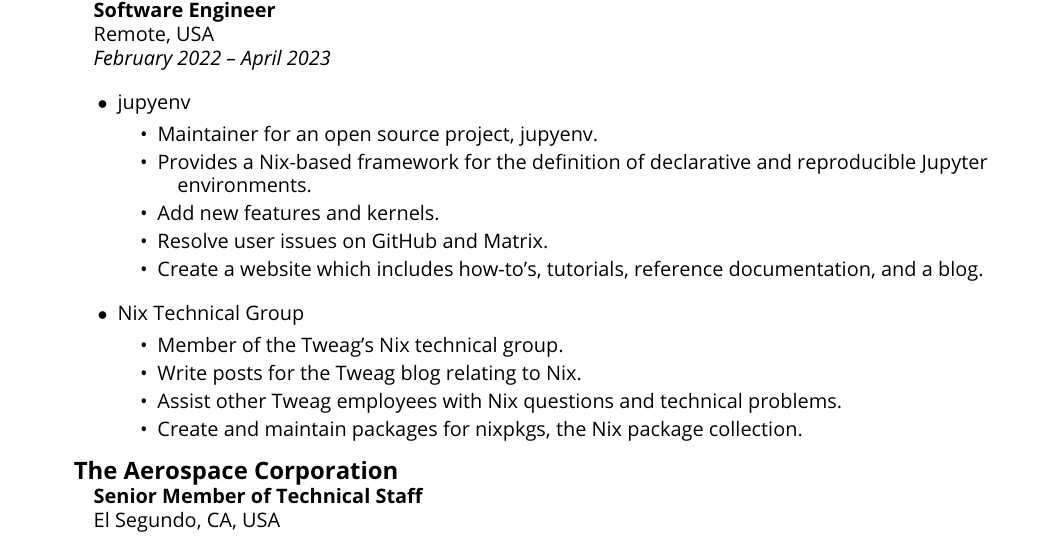
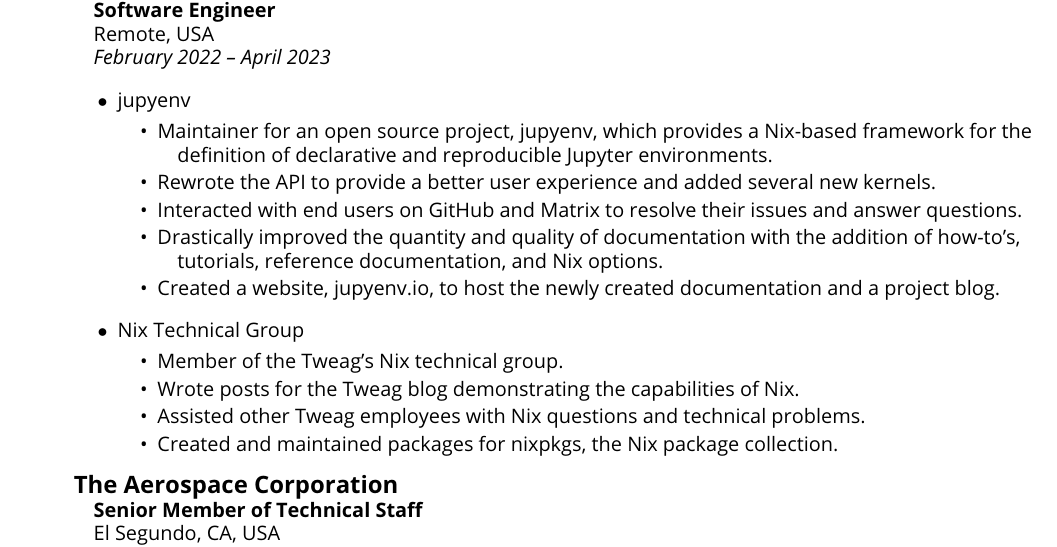
Before and after one commit to djacu/nixcv, a LaTeX document (document.tex): part of page 1 of 6, cut so that both start at the same text. Compiled offline with pdfLaTeX.

Commit message:
Updated Tweag exp.

```diff
--- a/document.tex
+++ b/document.tex
@@ -40,11 +40,11 @@
     \begin{experience}
         \experienceRole{jupyenv}
         \begin{experience}
-            \experienceTask{Maintainer for an open source project, jupyenv.}
-            \experienceTask{Provides a Nix-based framework for the definition of declarative and reproducible Jupyter environments.}
-            \experienceTask{Add new features and kernels.}
-            \experienceTask{Resolve user issues on GitHub and Matrix.}
-            \experienceTask{Create a website which includes how-to’s, tutorials, reference documentation, and a blog.}
+            \experienceTask{Maintainer for an open source project, jupyenv, which provides a Nix-based framework for the definition of declarative and reproducible Jupyter environments.}
+            \experienceTask{Rewrote the API to provide a better user experience and added several new kernels.}
+            \experienceTask{Interacted with end users on GitHub and Matrix to resolve their issues and answer questions.}
+            \experienceTask{Drastically improved the quantity and quality of documentation with the addition of how-to's, tutorials, reference documentation, and Nix options.}
+            \experienceTask{Created a website, \href{https://jupyenv.io/}{jupyenv.io}, to host the newly created documentation and a project blog.}
         \end{experience}
     \end{experience}
 
@@ -52,9 +52,9 @@
         \experienceRole{Nix Technical Group}
         \begin{experience}
             \experienceTask{Member of the Tweag's Nix technical group.}
-            \experienceTask{Write posts for the Tweag blog relating to Nix.}
-            \experienceTask{Assist other Tweag employees with Nix questions and technical problems.}
-            \experienceTask{Create and maintain packages for nixpkgs, the Nix package collection.}
+            \experienceTask{Wrote posts for the Tweag blog demonstrating the capabilities of Nix.}
+            \experienceTask{Assisted other Tweag employees with Nix questions and technical problems.}
+            \experienceTask{Created and maintained packages for nixpkgs, the Nix package collection.}
         \end{experience}
     \end{experience}
 
```
